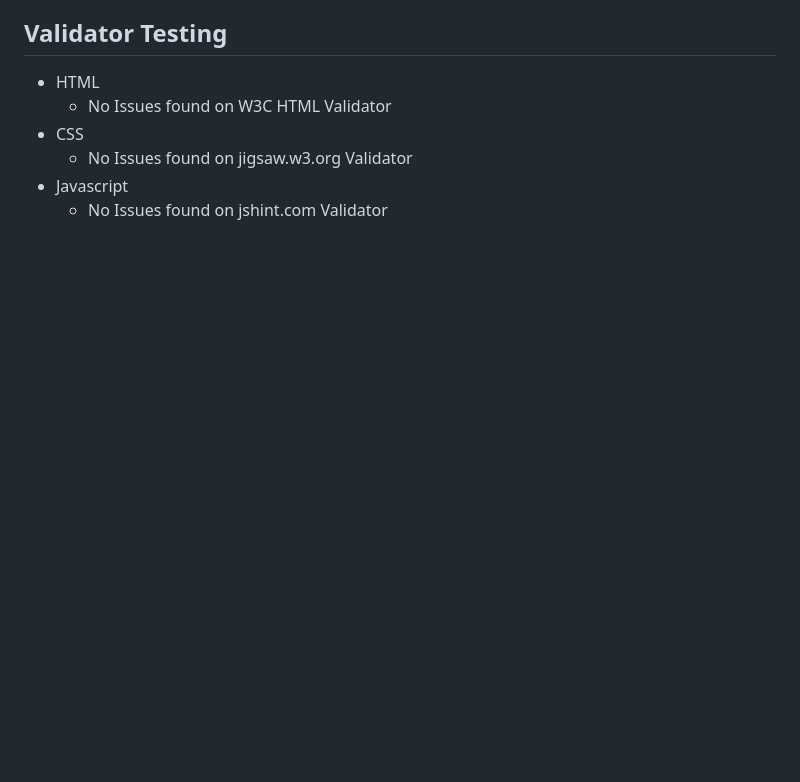
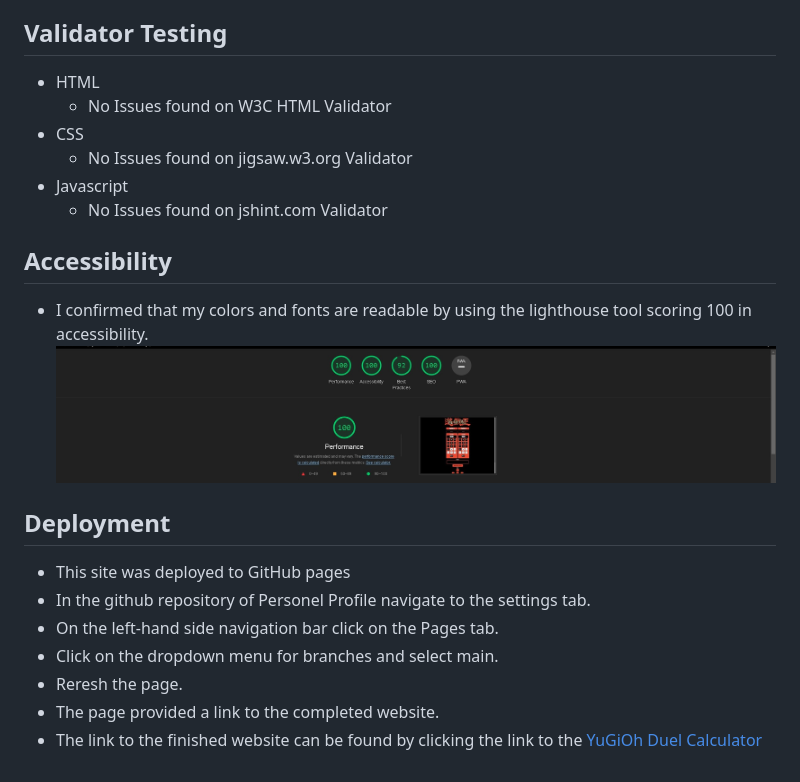
Before and after one commit to DiarmuidSheeran/yugioh-calculator, a Markdown page: README.md, the part around the change. Rendered like a GitHub page; pictures changed too: documentation/lighthouse.jpg (added); blank space fills up the shorter version.

Commit message:
add accesability and deployment section to readme

```diff
--- a/README.md
+++ b/README.md
@@ -147,3 +147,17 @@ The website also has other features for the users such as a timer to keep track
   * No Issues found on jigsaw.w3.org Validator
 * Javascript
   * No Issues found on jshint.com Validator
+
+## Accessibility
+* I confirmed that my colors and fonts are readable by using the lighthouse tool scoring 100 in accessibility.
+![picture of lighthouse results](documentation/lighthouse.jpg)
+
+## Deployment
+
+* This site  was deployed to GitHub pages
+* In the github repository of Personel Profile navigate to the settings tab.
+* On the left-hand side navigation bar click on the Pages tab.
+* Click on the dropdown menu for branches and select main.
+* Reresh the page.
+* The page provided a link to the completed website.
+* The link to the finished website can be found by clicking the link to the [YuGiOh Duel Calculator](https://diarmuidsheeran.github.io/yugioh-calculator/)
```
